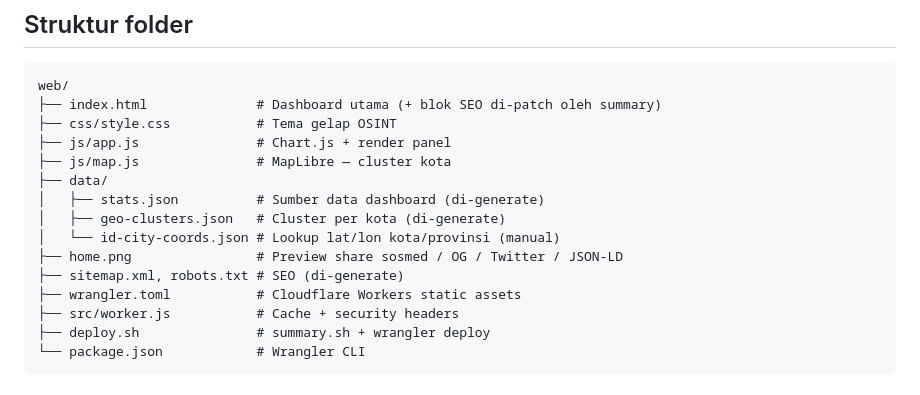
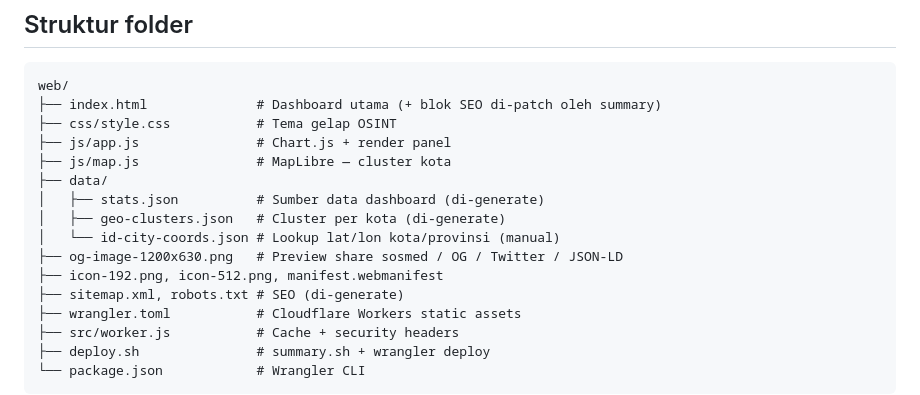
Before and after one commit to iamutaki/dompeng-web, a Markdown page: README.md, the part around the change. Rendered like a GitHub page.

```diff
--- a/README.md
+++ b/README.md
@@ -37,7 +37,8 @@ web/
 │   ├── stats.json          # Sumber data dashboard (di-generate)
 │   ├── geo-clusters.json   # Cluster per kota (di-generate)
 │   └── id-city-coords.json # Lookup lat/lon kota/provinsi (manual)
-├── home.png                # Preview share sosmed / OG / Twitter / JSON-LD
+├── og-image-1200x630.png   # Preview share sosmed / OG / Twitter / JSON-LD
+├── icon-192.png, icon-512.png, manifest.webmanifest
 ├── sitemap.xml, robots.txt # SEO (di-generate)
 ├── wrangler.toml           # Cloudflare Workers static assets
 ├── src/worker.js           # Cache + security headers
```
Also changed, not shown: icon-192.png (added), icon-512.png (added), og-image-1200x630.png (added), 10 other files.
